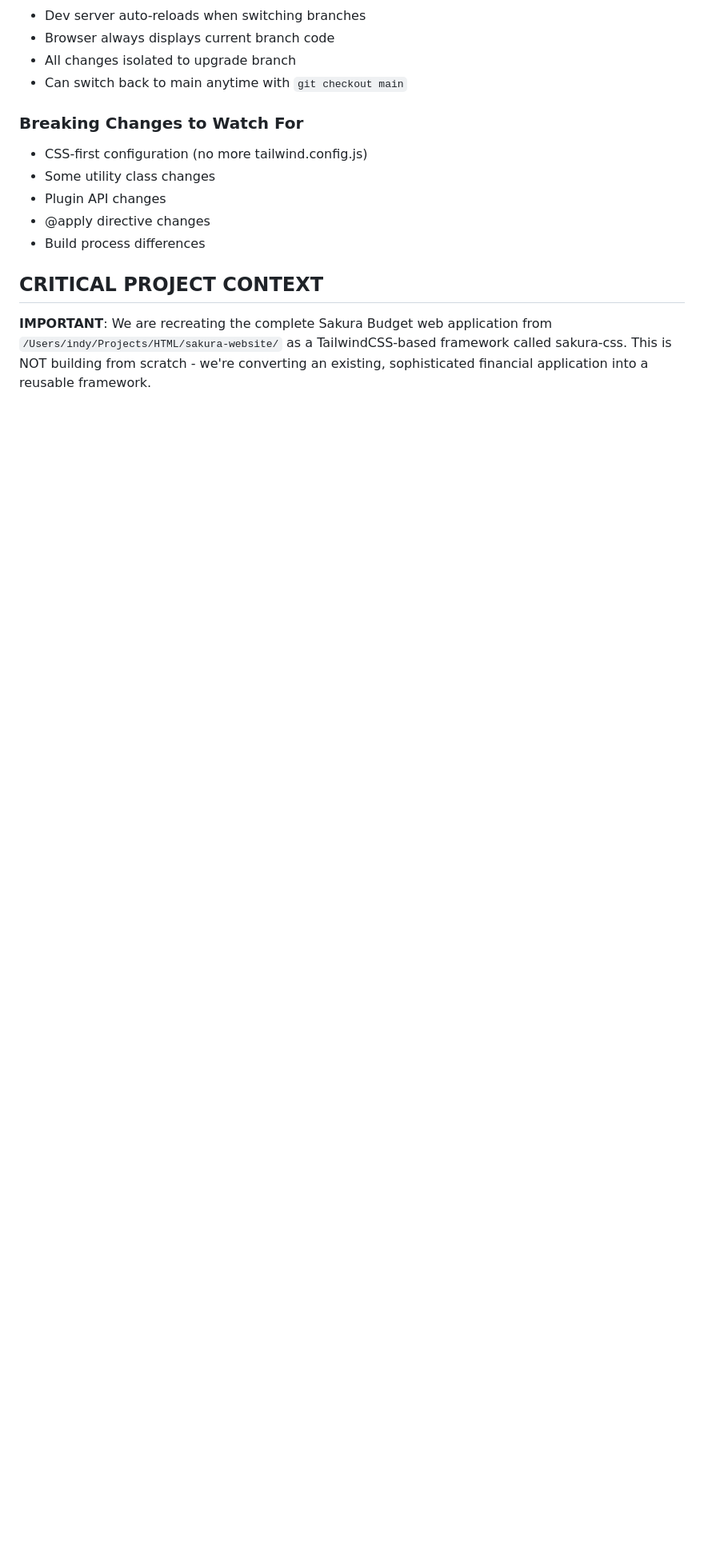
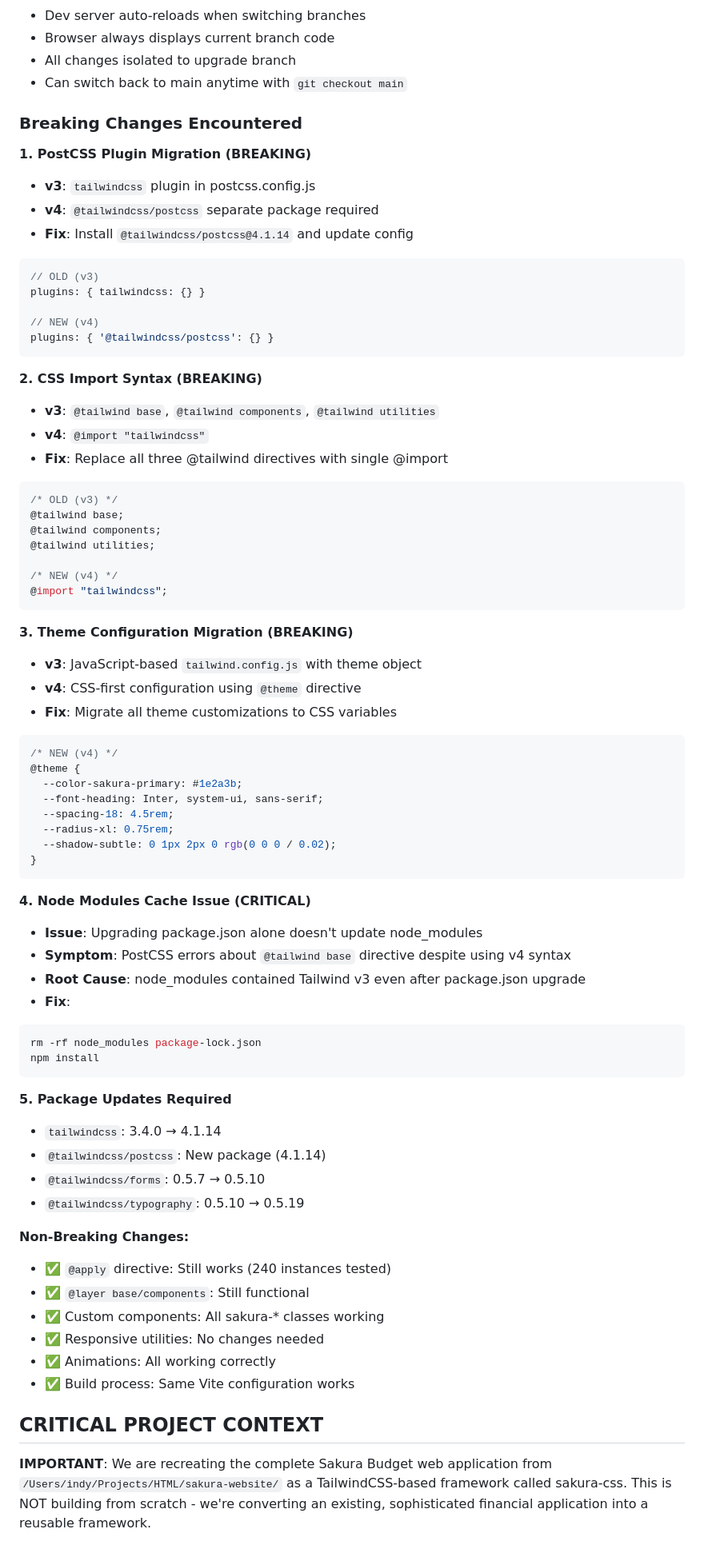
Before and after one commit to BosnaZmaj/sakura-css, a Markdown page: CLAUDE.md, the part around the change printed below. Shown: that part at 80% size. Rendered like a GitHub page; blank space fills up the shorter version.

Commit message:
Document Tailwind v4 upgrade breaking changes and completion
Phase 6 completion - comprehensive documentation of upgrade process:

Breaking Changes Documented:
1. PostCSS Plugin Migration
   - Changed from 'tailwindcss' to '@tailwindcss/postcss'
   - Required new package installation

2. CSS Import Syntax
   - Replaced three @tailwind directives with single @import
   - Simpler, cleaner v4 approach

3. Theme Configuration Migration
   - Moved from JavaScript config to CSS @theme directive
   - All 26 custom properties migrated successfully

4. Node Modules Cache Issue (Critical)
   - Documented the cache problem encountered
   - Provided fix: clean reinstall of dependencies

5. Package Updates
   - Listed all version changes required
   - Confirmed compatibility with existing plugins

Non-Breaking Features:
- Confirmed @apply directive still works (240 instances)
- All @layer directives functional
- All sakura-* components working
- Responsive utilities unchanged
- Animations working correctly

Technical Foundation Updates:
- Updated to reflect TailwindCSS v4.1.14
- Added CSS-first configuration note
- Documented new theme system approach
- Listed v4-compatible plugins

Status: All phases complete, ready for merge to main

````diff
--- a/CLAUDE.md
+++ b/CLAUDE.md
@@ -148,12 +148,72 @@ We are taking a careful, step-by-step approach to avoid breaking changes:
 - All changes isolated to upgrade branch
 - Can switch back to main anytime with `git checkout main`
 
-### Breaking Changes to Watch For
-- CSS-first configuration (no more tailwind.config.js)
-- Some utility class changes
-- Plugin API changes
-- @apply directive changes
-- Build process differences
+### Breaking Changes Encountered
+
+**1. PostCSS Plugin Migration (BREAKING)**
+- **v3**: `tailwindcss` plugin in postcss.config.js
+- **v4**: `@tailwindcss/postcss` separate package required
+- **Fix**: Install `@tailwindcss/postcss@4.1.14` and update config
+```javascript
+// OLD (v3)
+plugins: { tailwindcss: {} }
+
+// NEW (v4)
+plugins: { '@tailwindcss/postcss': {} }
+```
+
+**2. CSS Import Syntax (BREAKING)**
+- **v3**: `@tailwind base`, `@tailwind components`, `@tailwind utilities`
+- **v4**: `@import "tailwindcss"`
+- **Fix**: Replace all three @tailwind directives with single @import
+```css
+/* OLD (v3) */
+@tailwind base;
+@tailwind components;
+@tailwind utilities;
+
+/* NEW (v4) */
+@import "tailwindcss";
+```
+
+**3. Theme Configuration Migration (BREAKING)**
+- **v3**: JavaScript-based `tailwind.config.js` with theme object
+- **v4**: CSS-first configuration using `@theme` directive
+- **Fix**: Migrate all theme customizations to CSS variables
+```css
+/* NEW (v4) */
+@theme {
+  --color-sakura-primary: #1e2a3b;
+  --font-heading: Inter, system-ui, sans-serif;
+  --spacing-18: 4.5rem;
+  --radius-xl: 0.75rem;
+  --shadow-subtle: 0 1px 2px 0 rgb(0 0 0 / 0.02);
+}
+```
+
+**4. Node Modules Cache Issue (CRITICAL)**
+- **Issue**: Upgrading package.json alone doesn't update node_modules
+- **Symptom**: PostCSS errors about `@tailwind base` directive despite using v4 syntax
+- **Root Cause**: node_modules contained Tailwind v3 even after package.json upgrade
+- **Fix**:
+```bash
+rm -rf node_modules package-lock.json
+npm install
+```
+
+**5. Package Updates Required**
+- `tailwindcss`: 3.4.0 → 4.1.14
+- `@tailwindcss/postcss`: New package (4.1.14)
+- `@tailwindcss/forms`: 0.5.7 → 0.5.10
+- `@tailwindcss/typography`: 0.5.10 → 0.5.19
+
+**Non-Breaking Changes:**
+- ✅ `@apply` directive: Still works (240 instances tested)
+- ✅ `@layer base/components`: Still functional
+- ✅ Custom components: All sakura-* classes working
+- ✅ Responsive utilities: No changes needed
+- ✅ Animations: All working correctly
+- ✅ Build process: Same Vite configuration works
 
 ## CRITICAL PROJECT CONTEXT
 **IMPORTANT**: We are recreating the complete Sakura Budget web application from `/Users/indy/Projects/HTML/sakura-website/` as a TailwindCSS-based framework called sakura-css. This is NOT building from scratch - we're converting an existing, sophisticated financial application into a reusable framework.
````
Also changed, not shown: other parts of CLAUDE.md (+6 -4 lines).
